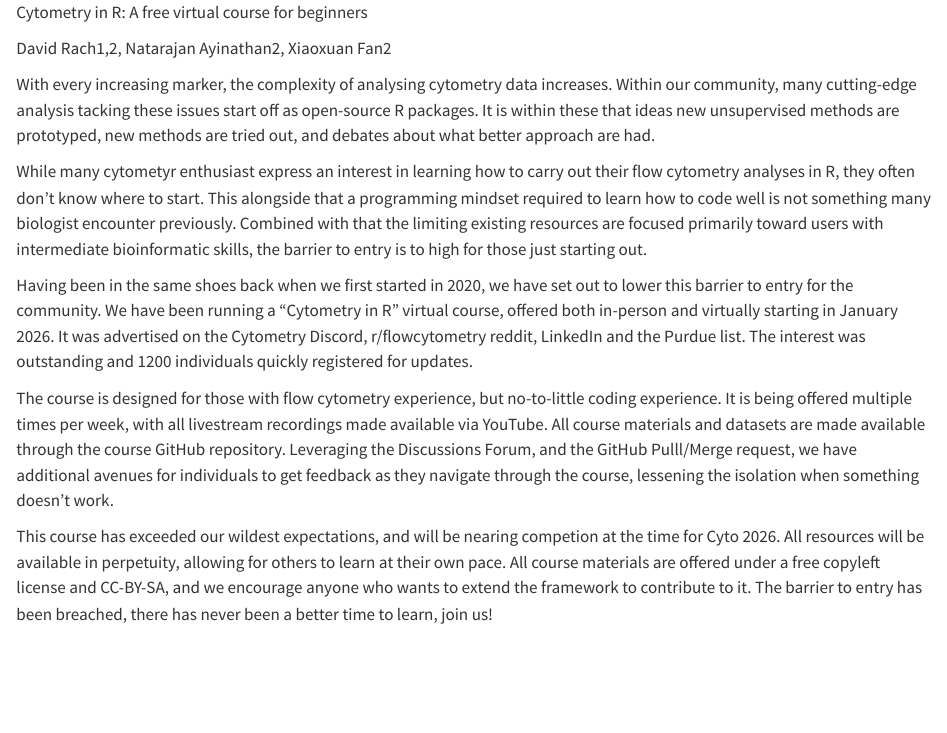
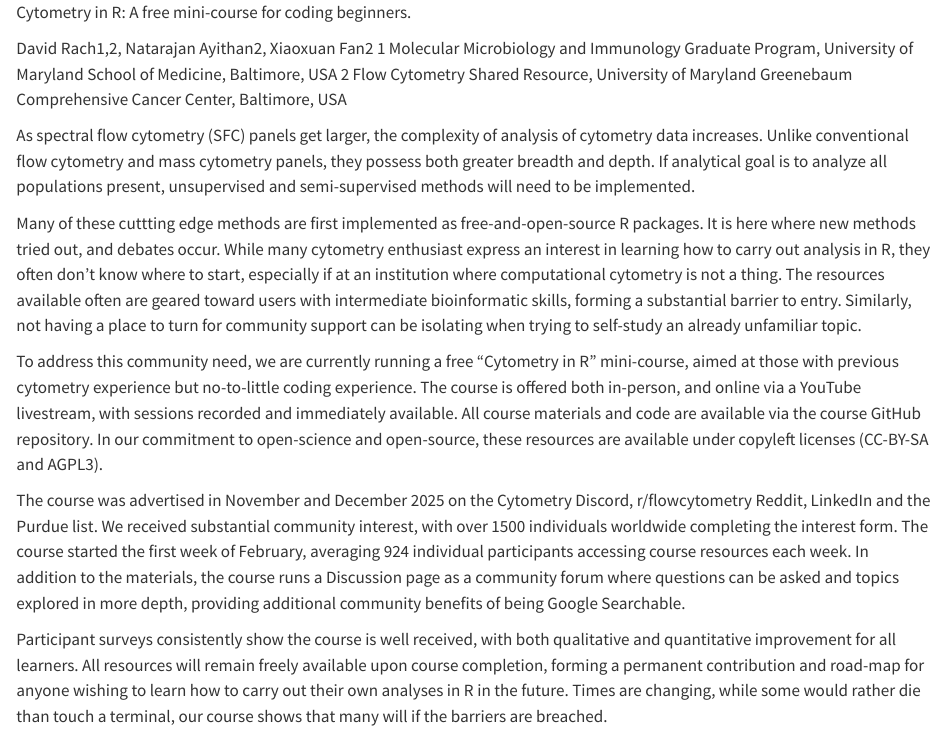
Before and after one commit to DavidRach/CytometryInR_Cyto2026, a Quarto document (index.qmd): the page in a window 1100 px wide, from its top. Rendered offline with R 4.5, knitr and Pandoc in place of Quarto, with nearby package versions; drawn as R Markdown's standard HTML page in place of the format the file asks for.

Commit message:
Pre-course edits

```diff
--- a/index.qmd
+++ b/index.qmd
@@ -2,16 +2,16 @@
 format: docx
 ---
 
-Cytometry in R: A free virtual course for beginners
+Cytometry in R: A free mini-course for coding beginners.
 
-David Rach1,2, Natarajan Ayinathan2, Xiaoxuan Fan2
+David Rach1,2, Natarajan Ayithan2, Xiaoxuan Fan2 1 Molecular Microbiology and Immunology Graduate Program, University of Maryland School of Medicine, Baltimore, USA 2 Flow Cytometry Shared Resource, University of Maryland Greenebaum Comprehensive Cancer Center, Baltimore, USA
 
-With every increasing marker, the complexity of analysing cytometry data increases. Within our community, many cutting-edge analysis tacking these issues start off as open-source R packages. It is within these that ideas new unsupervised methods are prototyped, new methods are tried out, and debates about what better approach are had.
+As spectral flow cytometry (SFC) panels get larger, the complexity of analysis of cytometry data increases. Unlike conventional flow cytometry and mass cytometry panels, they possess both greater breadth and depth. If analytical goal is to analyze all populations present, unsupervised and semi-supervised methods will need to be implemented.
 
-While many cytometyr enthusiast express an interest in learning how to carry out their flow cytometry analyses in R, they often don't know where to start. This alongside that a programming mindset required to learn how to code well is not something many biologist encounter previously. Combined with that the limiting existing resources are focused primarily toward users with intermediate bioinformatic skills, the barrier to entry is to high for those just starting out.
+Many of these cuttting edge methods are first implemented as free-and-open-source R packages. It is here where new methods tried out, and debates occur. While many cytometry enthusiast express an interest in learning how to carry out analysis in R, they often don't know where to start, especially if at an institution where computational cytometry is not a thing. The resources available often are geared toward users with intermediate bioinformatic skills, forming a substantial barrier to entry. Similarly, not having a place to turn for community support can be isolating when trying to self-study an already unfamiliar topic.
 
-Having been in the same shoes back when we first started in 2020, we have set out to lower this barrier to entry for the community. We have been running a "Cytometry in R" virtual course, offered both in-person and virtually starting in January 2026. It was advertised on the Cytometry Discord, r/flowcytometry reddit, LinkedIn and the Purdue list. The interest was outstanding and 1200 individuals quickly registered for updates.
+To address this community need, we are currently running a free "Cytometry in R" mini-course, aimed at those with previous cytometry experience but no-to-little coding experience. The course is offered both in-person, and online via a YouTube livestream, with sessions recorded and immediately available. All course materials and code are available via the course GitHub repository. In our commitment to open-science and open-source, these resources are available under copyleft licenses (CC-BY-SA and AGPL3).
 
-The course is designed for those with flow cytometry experience, but no-to-little coding experience. It is being offered multiple times per week, with all livestream recordings made available via YouTube. All course materials and datasets are made available through the course GitHub repository. Leveraging the Discussions Forum, and the GitHub Pulll/Merge request, we have additional avenues for individuals to get feedback as they navigate through the course, lessening the isolation when something doesn't work.
+The course was advertised in November and December 2025 on the Cytometry Discord, r/flowcytometry Reddit, LinkedIn and the Purdue list. We received substantial community interest, with over 1500 individuals worldwide completing the interest form. The course started the first week of February, averaging 924 individual participants accessing course resources each week. In addition to the materials, the course runs a Discussion page as a community forum where questions can be asked and topics explored in more depth, providing additional community benefits of being Google Searchable.
 
-This course has exceeded our wildest expectations, and will be nearing competion at the time for Cyto 2026. All resources will be available in perpetuity, allowing for others to learn at their own pace. All course materials are offered under a free copyleft license and CC-BY-SA, and we encourage anyone who wants to extend the framework to contribute to it. The barrier to entry has been breached, there has never been a better time to learn, join us!
+Participant surveys consistently show the course is well received, with both qualitative and quantitative improvement for all learners. All resources will remain freely available upon course completion, forming a permanent contribution and road-map for anyone wishing to learn how to carry out their own analyses in R in the future. Times are changing, while some would rather die than touch a terminal, our course shows that many will if the barriers are breached.
```
